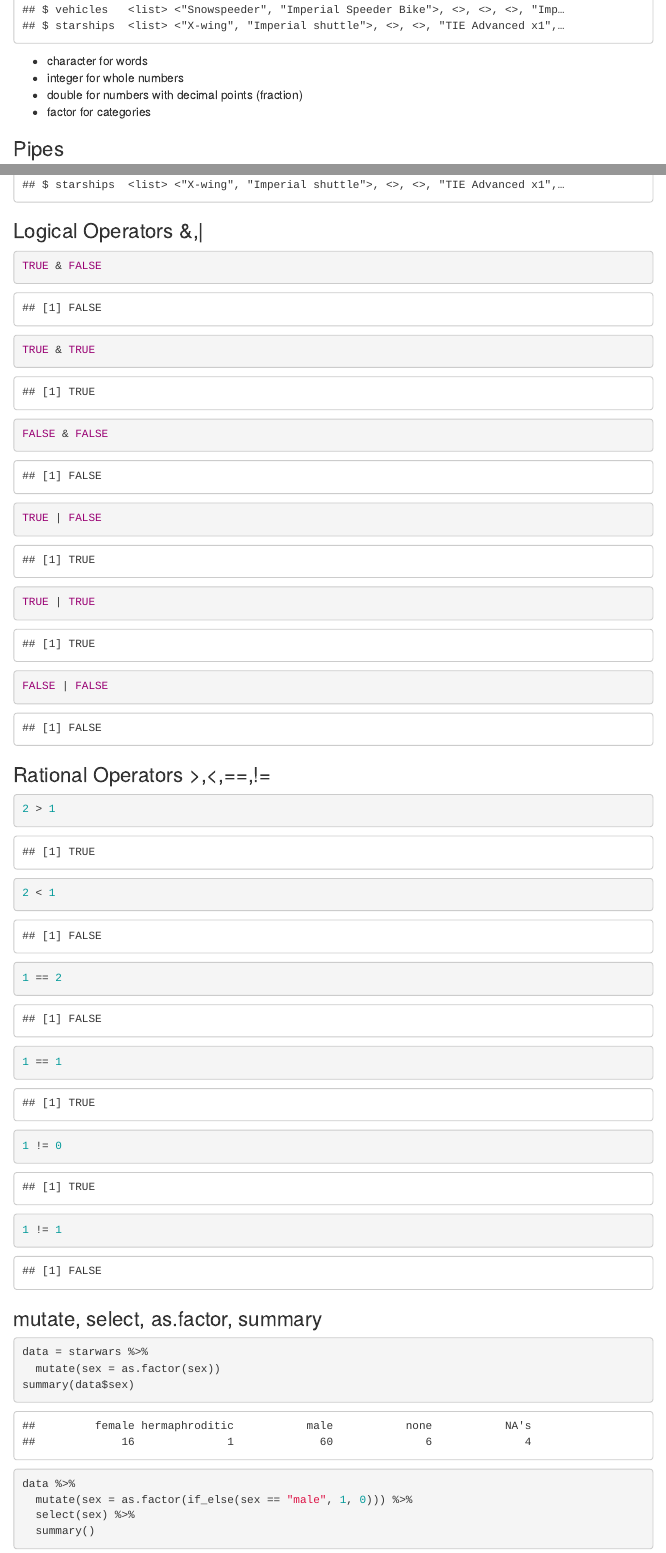
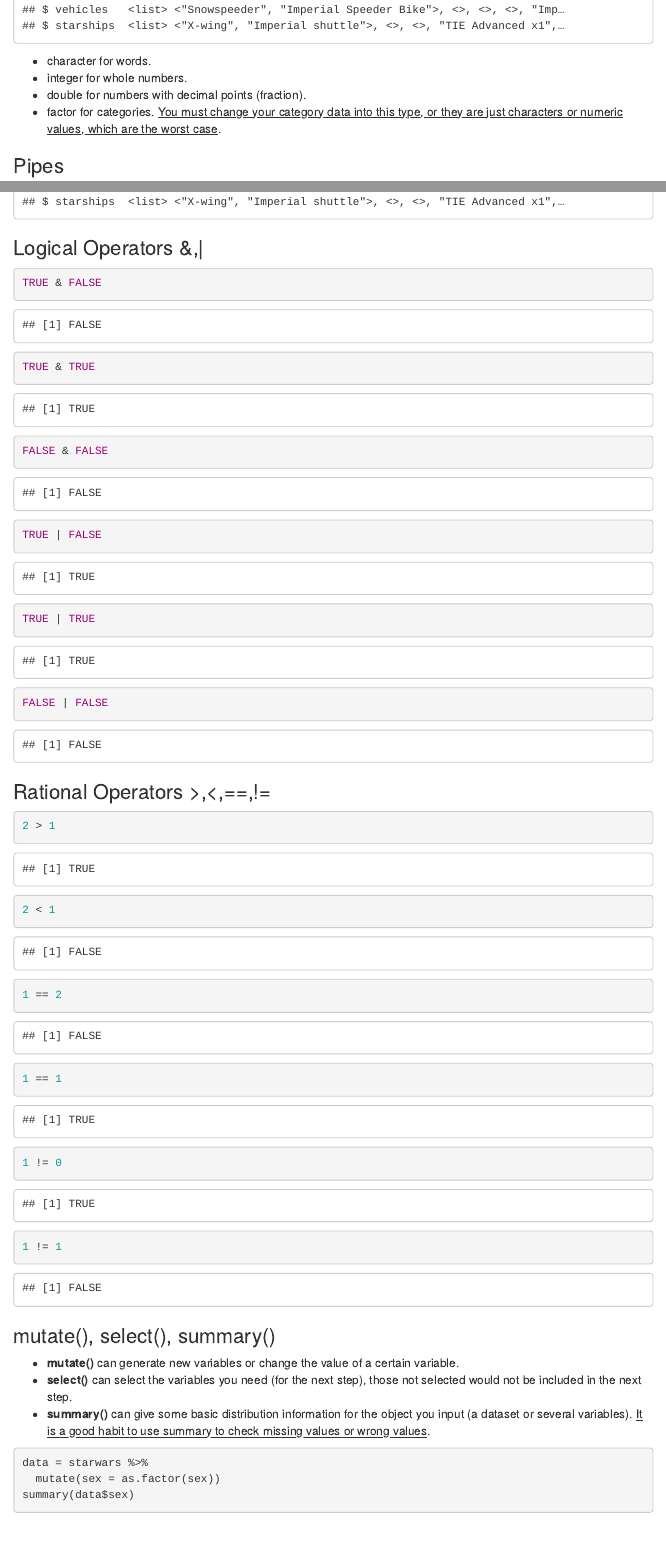
Before and after one commit to BBGwynbleidd/rdatacleaning, an R Markdown document (rdatacleaning.Rmd): the page in a window 1100 px wide, from 4880 px down, and a second part further down, joined at a grey line. Rendered offline with R 4.5, knitr and Pandoc, with nearby package versions; some code elsewhere in the file could not run offline; menus at the side of the page are left out.

Commit message:
Update rdatacleaning.Rmd

````diff
--- a/rdatacleaning.Rmd
+++ b/rdatacleaning.Rmd
@@ -146,10 +146,10 @@ data = starwars %>%
   mutate(gender = as.factor(gender))
 glimpse(data)
 ```
-- character*<cha>* for words
-- integer*<int>* for whole numbers
-- double*<dbl>* for numbers with decimal points (fraction)
-- factor*<fct>* for categories
+- character*<cha>* for words.
+- integer*<int>* for whole numbers.
+- double*<dbl>* for numbers with decimal points (fraction).
+- factor*<fct>* for categories. [You must change your category data into this type, or they are just characters or numeric values, which are the worst case]{.ul}.
 
 ### Pipes
 %>% or |> is an operator who passes the output of the current step as an object to the next step.
@@ -190,7 +190,11 @@ FALSE | FALSE
 ```
 
 
-### mutate, select, as.factor, summary
+### mutate(), select(), summary()
+- **mutate()** can generate new variables or change the value of a certain variable.
+- **select()** can select the variables you need (for the next step), those not selected would not be included in the next step.
+- **summary()** can give some basic distribution information for the object you input (a dataset or several variables). [It is a good habit to use summary to check missing values or wrong values]{.ul}.
+
 ```{r}
 data = starwars %>%
   mutate(sex = as.factor(sex))
````
Also changed, not shown: rdatacleaning.Rmd (10 more changed lines).
